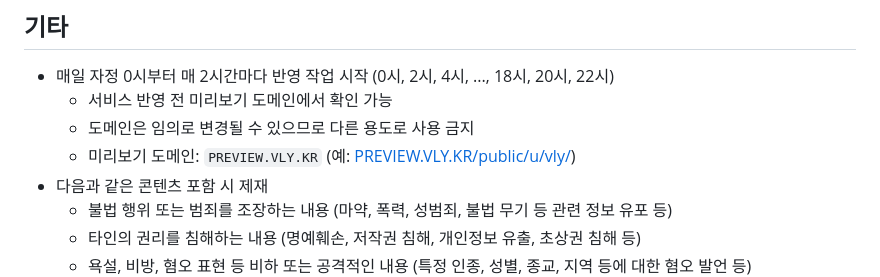
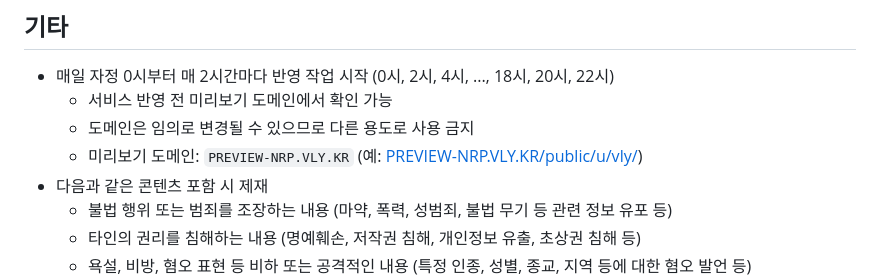
Before and after one commit to OUS-KR/VLY.KR, a Markdown page: README.md, the part around the change. Drawn GitHub-style.

```diff
--- a/README.md
+++ b/README.md
@@ -47,7 +47,7 @@
 - 매일 자정 0시부터 매 2시간마다 반영 작업 시작 (0시, 2시, 4시, ..., 18시, 20시, 22시)
   - 서비스 반영 전 미리보기 도메인에서 확인 가능
   - 도메인은 임의로 변경될 수 있으므로 다른 용도로 사용 금지
-  - 미리보기 도메인: `PREVIEW.VLY.KR` (예: [PREVIEW.VLY.KR/public/u/vly/](https://preview.vly.kr/public/u/vly/))
+  - 미리보기 도메인: `PREVIEW-NRP.VLY.KR` (예: [PREVIEW-NRP.VLY.KR/public/u/vly/](https://preview-nrp.vly.kr/public/u/vly/))
 - 다음과 같은 콘텐츠 포함 시 제재
   - 불법 행위 또는 범죄를 조장하는 내용 (마약, 폭력, 성범죄, 불법 무기 등 관련 정보 유포 등)
   - 타인의 권리를 침해하는 내용 (명예훼손, 저작권 침해, 개인정보 유출, 초상권 침해 등)
```
